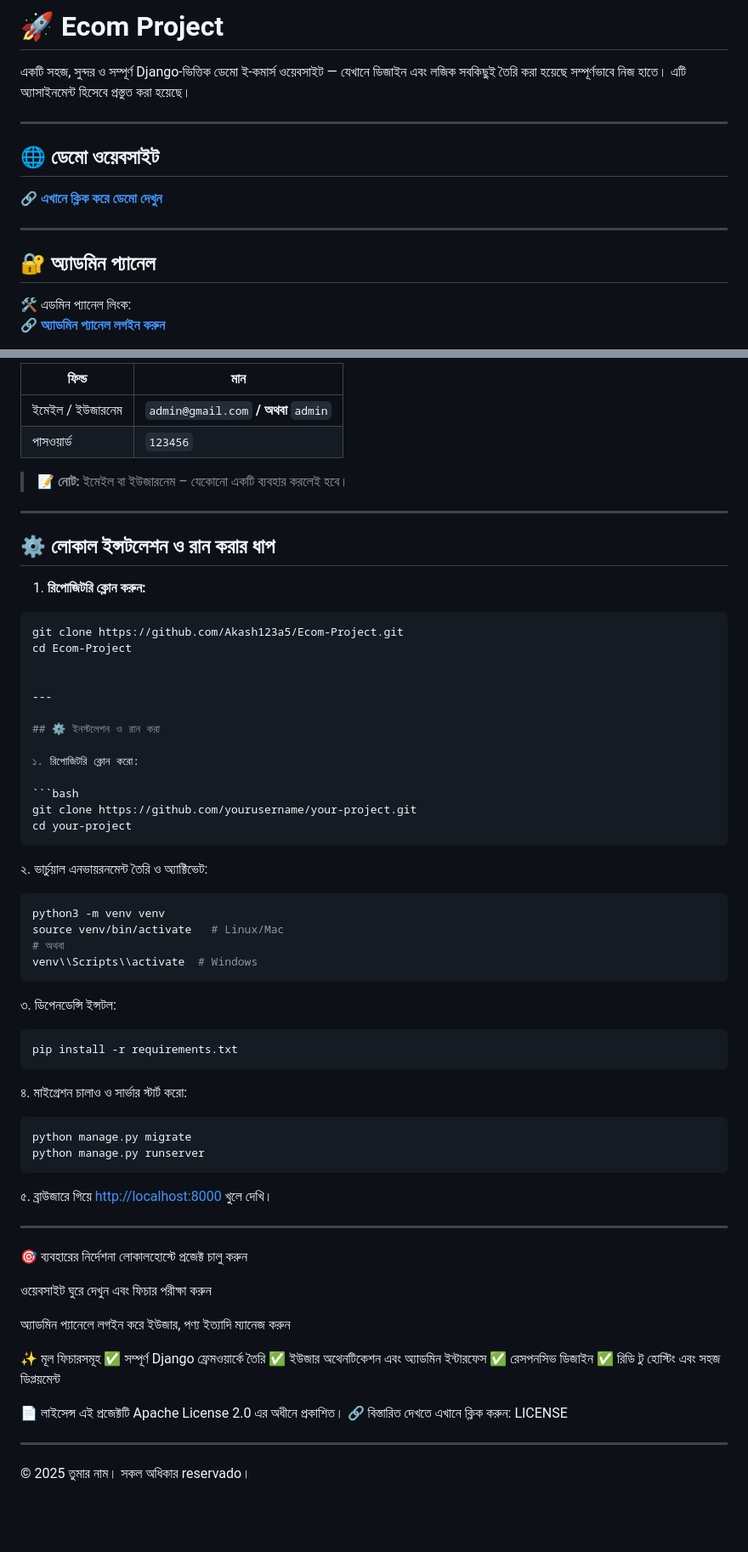
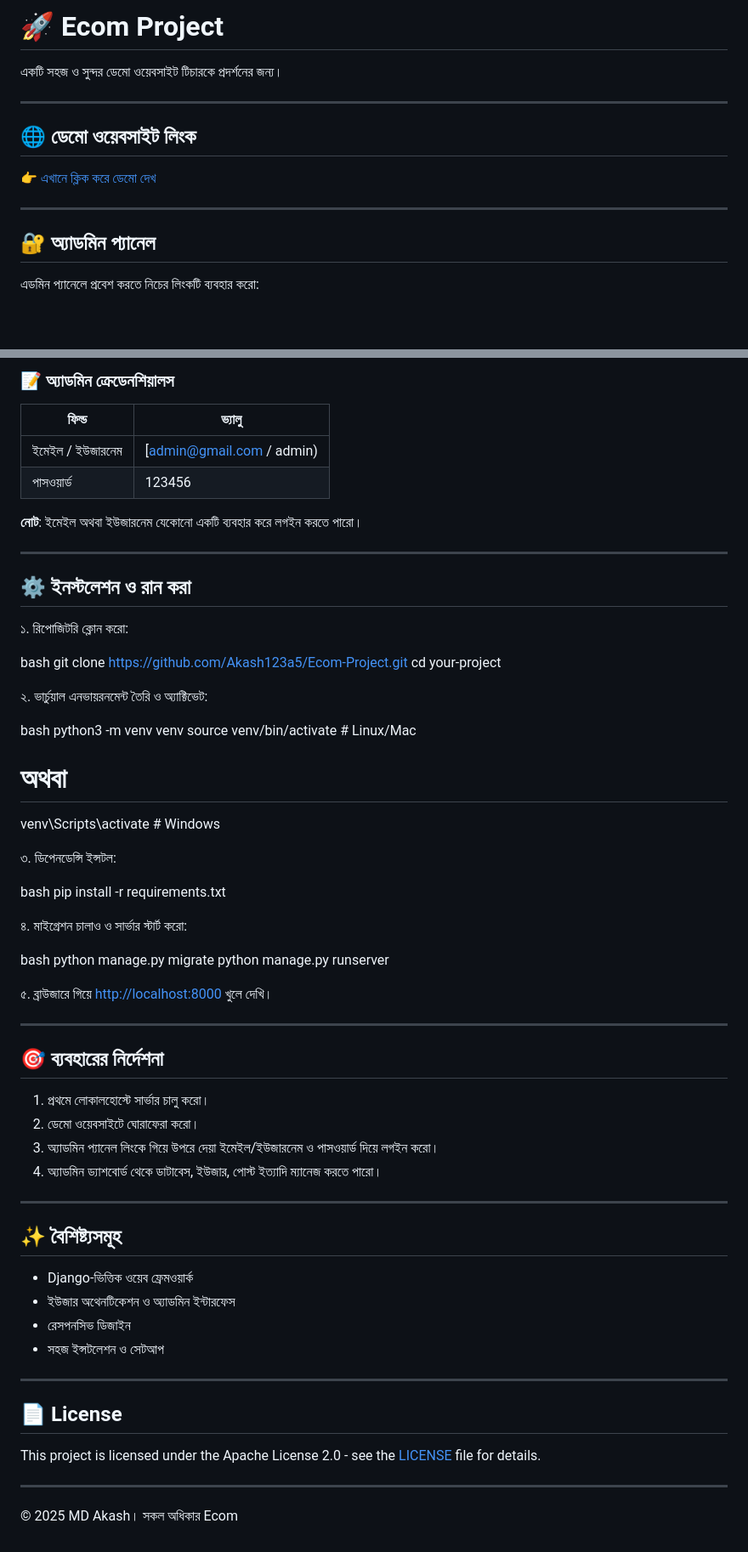
Before and after one commit to Akash123a5/Ecom-Project, a Markdown page: README.md, 2 parts joined by grey strips. Shown at 85% size. Rendered like a GitHub page; blank space fills up the shorter version.

````diff
--- a/README.md
+++ b/README.md
@@ -1,17 +1,16 @@
-# 🚀 Ecom Project
+# 🚀 Ecom  Project
 
-একটি সহজ, সুন্দর ও সম্পূর্ণ Django-ভিত্তিক ডেমো ই-কমার্স ওয়েবসাইট — যেখানে ডিজাইন এবং লজিক সবকিছুই তৈরি করা হয়েছে সম্পূর্ণভাবে নিজ হাতে। এটি অ্যাসাইনমেন্ট হিসেবে প্রস্তুত করা হয়েছে।
+একটি সহজ ও সুন্দর ডেমো ওয়েবসাইট টিচারকে প্রদর্শনের জন্য।
 
 ---
 
-## 🌐 ডেমো ওয়েবসাইট
+## 🌐 ডেমো ওয়েবসাইট লিংক
 
-🔗 [**এখানে ক্লিক করে ডেমো দেখুন**](https://ecom.apkget.pro/)
+[👉 এখানে ক্লিক করে ডেমো দেখ](https://ecom.apkget.pro/)
 
 ---
 
 ## 🔐 অ্যাডমিন প্যানেল
 
-🛠️ এডমিন প্যানেল লিংক:
-[🔗 **অ্যাডমিন প্যানেল লগইন করুন**](https://ecom.apkget.pro/admin)
+এডমিন প্যানেলে প্রবেশ করতে নিচের লিংকটি ব্যবহার করো:
 
@@ -19,21 +18,12 @@
 
-| ফিল্ড             | মান                                      |
-| ---------------- | ---------------------------------------- |
-| ইমেইল / ইউজারনেম | `admin@gmail.com` **/ অথবা** `admin`     |
-| পাসওয়ার্ড         | `123456`                                 |
+### 📝 অ্যাডমিন ক্রেডেনশিয়ালস
 
-> 📝 **নোট:** ইমেইল বা ইউজারনেম – যেকোনো একটি ব্যবহার করলেই হবে।
+| ফিল্ড            | ভ্যালু                                        |
+| ---------------- | --------------------------------------------- |
+| ইমেইল / ইউজারনেম | [admin@gmail.com  /  admin) |
+| পাসওয়ার্ড        | 123456                                 |
 
----
-
-## ⚙️ লোকাল ইন্সটলেশন ও রান করার ধাপ
-
-1. **রিপোজিটরি ক্লোন করুন:**
-
-```bash
-git clone https://github.com/Akash123a5/Ecom-Project.git
-cd Ecom-Project
-
+**নোট**:  ইমেইল অথবা ইউজারনেম যেকোনো একটি ব্যবহার করে লগইন করতে পারো।
 
 ---
 
@@ -41,54 +31,61 @@ cd Ecom-Project
 
 ১. রিপোজিটরি ক্লোন করো:
 
-```bash
-git clone https://github.com/yourusername/your-project.git
+bash
+git clone https://github.com/Akash123a5/Ecom-Project.git
 cd your-project
-```
+
 
 ২. ভার্চুয়াল এনভায়রনমেন্ট তৈরি ও অ্যাক্টিভেট:
 
-```bash
+bash
 python3 -m venv venv
 source venv/bin/activate   # Linux/Mac
 # অথবা
 venv\\Scripts\\activate  # Windows
-```
+
 
 ৩. ডিপেনডেন্সি ইন্সটল:
 
-```bash
+bash
 pip install -r requirements.txt
-```
+
 
 ৪. মাইগ্রেশন চালাও ও সার্ভার স্টার্ট করো:
 
-```bash
+bash
 python manage.py migrate
 python manage.py runserver
-```
+
 
 ৫. ব্রাউজারে গিয়ে [http://localhost:8000](http://localhost:8000) খুলে দেখি।
 
 ---
 
-🎯 ব্যবহারের নির্দেশনা
-লোকালহোস্টে প্রজেক্ট চালু করুন
+## 🎯 ব্যবহারের নির্দেশনা
 
-ওয়েবসাইট ঘুরে দেখুন এবং ফিচার পরীক্ষা করুন
-
-অ্যাডমিন প্যানেলে লগইন করে ইউজার, পণ্য ইত্যাদি ম্যানেজ করুন
-
-✨ মূল ফিচারসমূহ
-✅ সম্পূর্ণ Django ফ্রেমওয়ার্কে তৈরি
-✅ ইউজার অথেনটিকেশন এবং অ্যাডমিন ইন্টারফেস
-✅ রেসপনসিভ ডিজাইন
-✅ রিডি টু হোস্টিং এবং সহজ ডিপ্লয়মেন্ট
-
-📄 লাইসেন্স
-এই প্রজেক্টটি Apache License 2.0 এর অধীনে প্রকাশিত।
-🔗 বিস্তারিত দেখতে এখানে ক্লিক করুন: LICENSE
+1. প্রথমে লোকালহোস্টে সার্ভার চালু করো।
+2. ডেমো ওয়েবসাইটে ঘোরাফেরা করো।
+3. অ্যাডমিন প্যানেল লিংকে গিয়ে উপরে দেয়া ইমেইল/ইউজারনেম ও পাসওয়ার্ড দিয়ে লগইন করো।
+4. অ্যাডমিন ড্যাশবোর্ড থেকে ডাটাবেস, ইউজার, পোস্ট ইত্যাদি ম্যানেজ করতে পারো।
 
 ---
 
-© 2025 তুমার নাম। সকল অধিকার reservado।
+## ✨ বৈশিষ্ট্যসমূহ
+
+* Django-ভিত্তিক ওয়েব ফ্রেমওয়ার্ক
+* ইউজার অথেনটিকেশন ও অ্যাডমিন ইন্টারফেস
+* রেসপনসিভ ডিজাইন
+* সহজ ইন্সটলেশন ও সেটআপ
+
+---
+
+## 📄 License
+
+This project is licensed under the Apache License 2.0 - see the [LICENSE](./LICENSE) file for details.
+
+
+
+---
+
+© 2025 MD Akash। সকল অধিকার Ecom
````
Also changed, not shown: other parts of README.md (+1 -1 lines).
